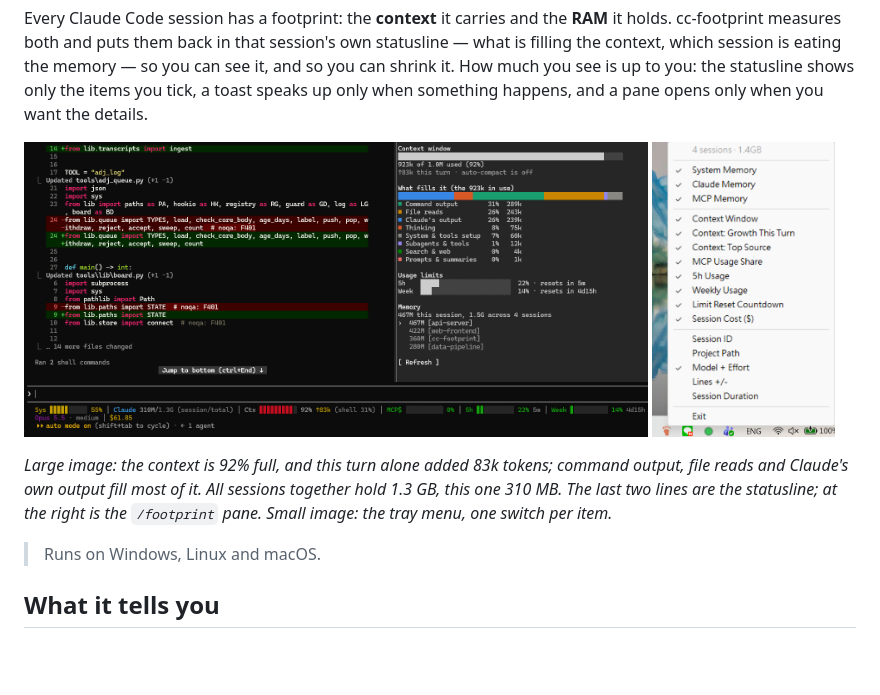
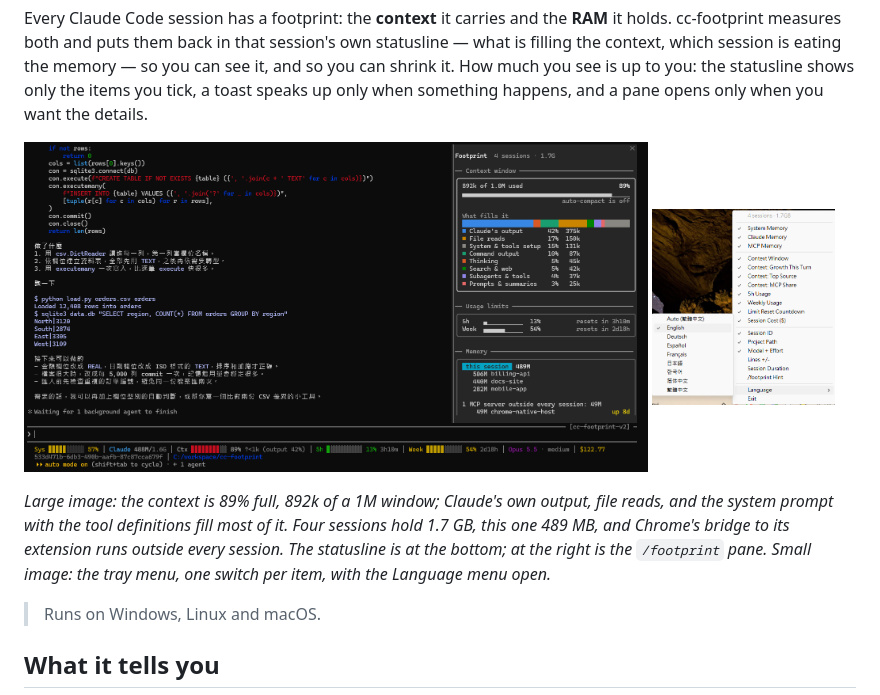
Before and after one commit to ilwu/cc-footprint, a Markdown page: README.md, the part around one of its changes. Rendered like a GitHub page; pictures changed too: screenshots/cc-footprint.png, screenshots/tray-menu.png; blank space fills up the shorter version.

```diff
--- a/README.md
+++ b/README.md
@@ -20,6 +20,6 @@ Every Claude Code session has a footprint: the **context** it carries and the **
 </p>
 
-*Large image: the context is 92% full, and this turn alone added 83k tokens; command output, file reads and Claude's own output fill most of it. All sessions together hold 1.3 GB, this one 310 MB. The last two lines are the statusline; at the right is the `/footprint` pane. Small image: the tray menu, one switch per item.*
+*Large image: the context is 89% full, 892k of a 1M window; Claude's own output, file reads, and the system prompt with the tool definitions fill most of it. Four sessions hold 1.7 GB, this one 489 MB, and Chrome's bridge to its extension runs outside every session. The statusline is at the bottom; at the right is the `/footprint` pane. Small image: the tray menu, one switch per item, with the Language menu open.*
 
 > Runs on Windows, Linux and macOS.
 
```
Also changed, not shown: other parts of README.md (+2 -2 lines), CLAUDE.md (+1 -1 lines), README.zh-TW.md (+3 -3 lines), screenshots/cc-footprint.zh-TW.png (added), screenshots/tray-menu.zh-TW.png (added).
